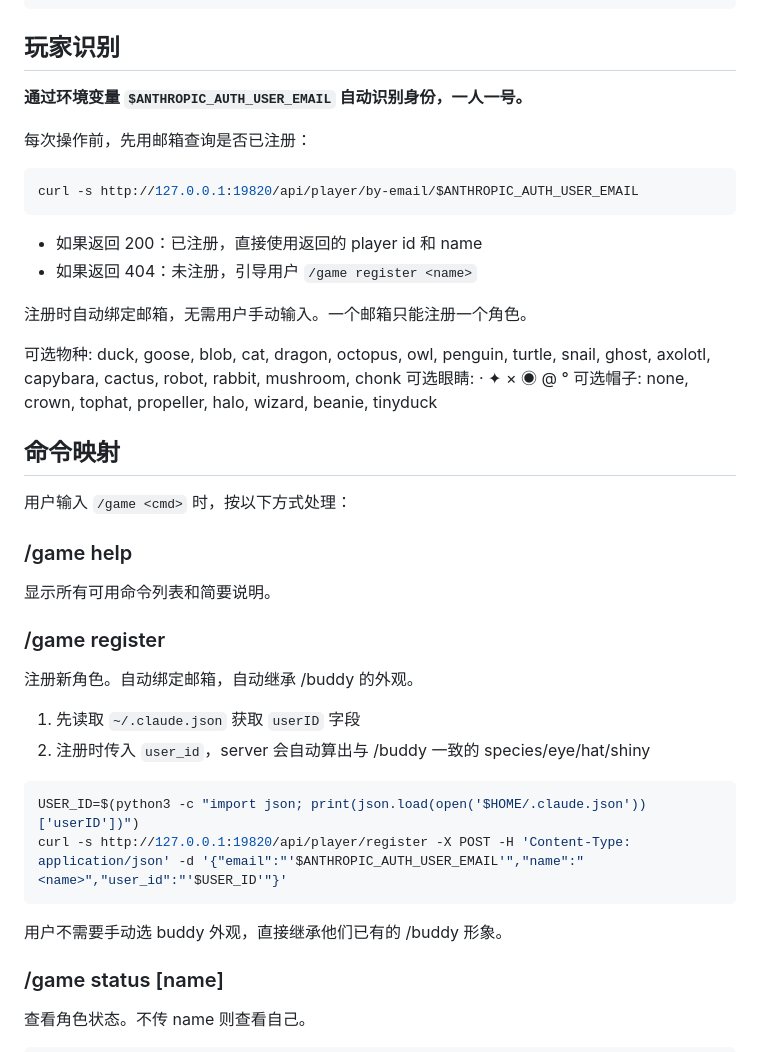
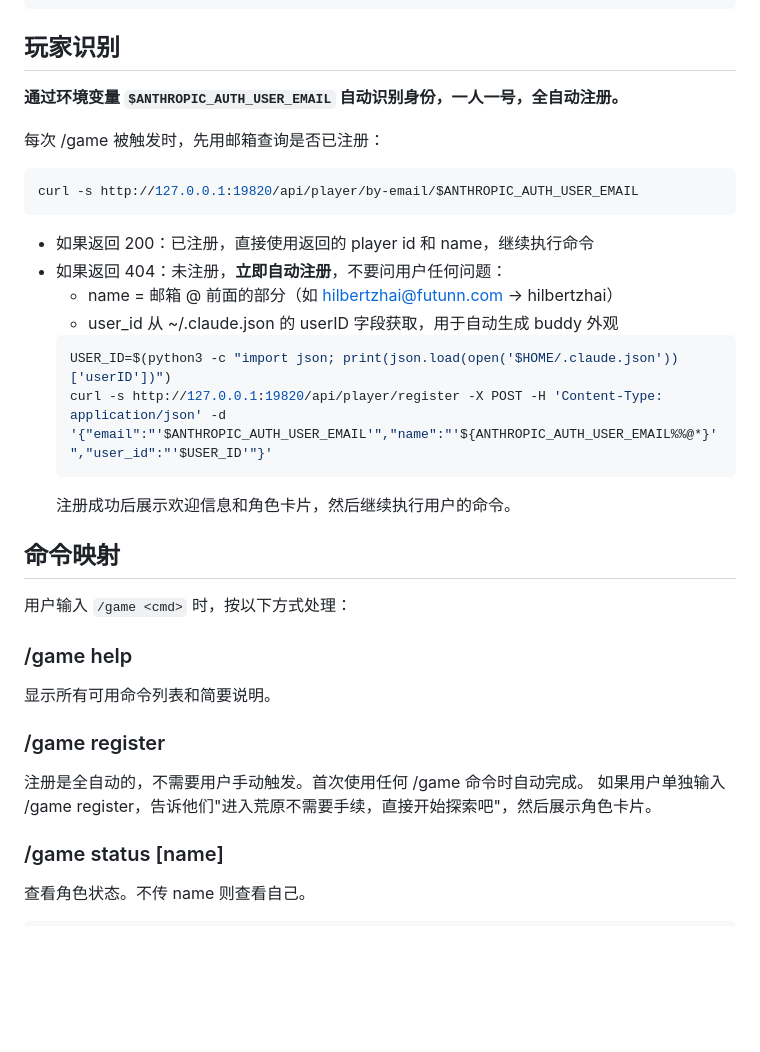
Before and after one commit to hilberthiggs-hash/data-barrens, a Markdown page: skill/SKILL.md, the part around the change. GitHub-like rendering; blank space fills up the shorter version.

Commit message:
feat: 全自动注册，零交互
- 首次 /game 时自动注册，name 取邮箱前缀，buddy 继承 /buddy
- 用户无需输入任何信息
- 移除手动 register 流程

Co-Authored-By: Claude Opus 4.6 (1M context) <noreply@anthropic.com>

````diff
--- a/skill/SKILL.md
+++ b/skill/SKILL.md
@@ -21,20 +21,21 @@ BASE_URL=http://127.0.0.1:19820
 
 ## 玩家识别
 
-**通过环境变量 `$ANTHROPIC_AUTH_USER_EMAIL` 自动识别身份，一人一号。**
+**通过环境变量 `$ANTHROPIC_AUTH_USER_EMAIL` 自动识别身份，一人一号，全自动注册。**
 
-每次操作前，先用邮箱查询是否已注册：
+每次 /game 被触发时，先用邮箱查询是否已注册：
 ```bash
 curl -s http://127.0.0.1:19820/api/player/by-email/$ANTHROPIC_AUTH_USER_EMAIL
 ```
-- 如果返回 200：已注册，直接使用返回的 player id 和 name
-- 如果返回 404：未注册，引导用户 `/game register <name>`
-
-注册时自动绑定邮箱，无需用户手动输入。一个邮箱只能注册一个角色。
-
-可选物种: duck, goose, blob, cat, dragon, octopus, owl, penguin, turtle, snail, ghost, axolotl, capybara, cactus, robot, rabbit, mushroom, chonk
-可选眼睛: · ✦ × ◉ @ °
-可选帽子: none, crown, tophat, propeller, halo, wizard, beanie, tinyduck
+- 如果返回 200：已注册，直接使用返回的 player id 和 name，继续执行命令
+- 如果返回 404：未注册，**立即自动注册**，不要问用户任何问题：
+  - name = 邮箱 @ 前面的部分（如 hilbertzhai@futunn.com → hilbertzhai）
+  - user_id 从 ~/.claude.json 的 userID 字段获取，用于自动生成 buddy 外观
+  ```bash
+  USER_ID=$(python3 -c "import json; print(json.load(open('$HOME/.claude.json'))['userID'])")
+  curl -s http://127.0.0.1:19820/api/player/register -X POST -H 'Content-Type: application/json' -d '{"email":"'$ANTHROPIC_AUTH_USER_EMAIL'","name":"'${ANTHROPIC_AUTH_USER_EMAIL%%@*}'","user_id":"'$USER_ID'"}'
+  ```
+  注册成功后展示欢迎信息和角色卡片，然后继续执行用户的命令。
 
 ## 命令映射
 
@@ -43,15 +44,9 @@ curl -s http://127.0.0.1:19820/api/player/by-email/$ANTHROPIC_AUTH_USER_EMAIL
 ### /game help
 显示所有可用命令列表和简要说明。
 
-### /game register <name>
-注册新角色。自动绑定邮箱，自动继承 /buddy 的外观。
-1. 先读取 `~/.claude.json` 获取 `userID` 字段
-2. 注册时传入 `user_id`，server 会自动算出与 /buddy 一致的 species/eye/hat/shiny
-```bash
-USER_ID=$(python3 -c "import json; print(json.load(open('$HOME/.claude.json'))['userID'])")
-curl -s http://127.0.0.1:19820/api/player/register -X POST -H 'Content-Type: application/json' -d '{"email":"'$ANTHROPIC_AUTH_USER_EMAIL'","name":"<name>","user_id":"'$USER_ID'"}'
-```
-用户不需要手动选 buddy 外观，直接继承他们已有的 /buddy 形象。
+### /game register
+注册是全自动的，不需要用户手动触发。首次使用任何 /game 命令时自动完成。
+如果用户单独输入 /game register，告诉他们"进入荒原不需要手续，直接开始探索吧"，然后展示角色卡片。
 
 ### /game status [name]
 查看角色状态。不传 name 则查看自己。
````
